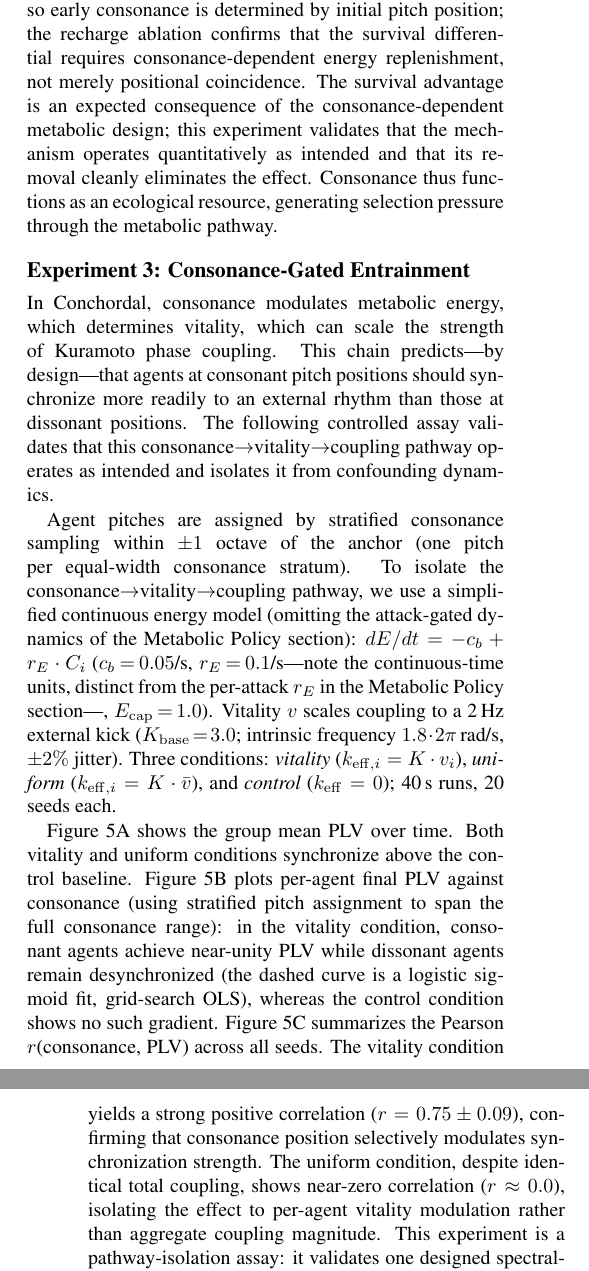
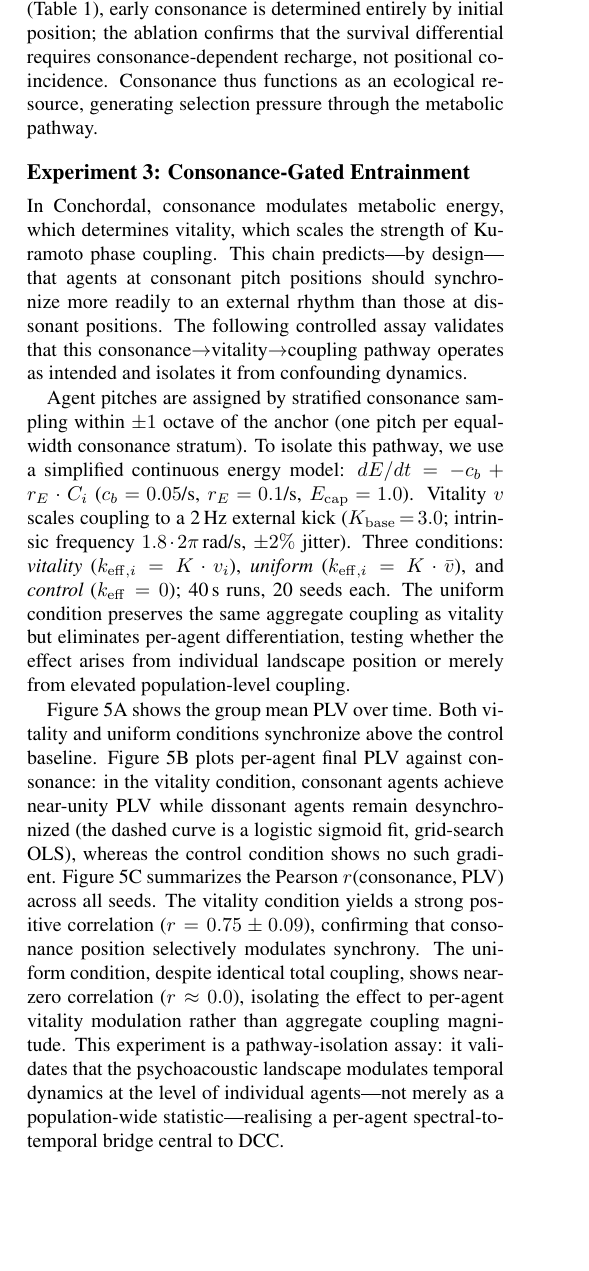
Before and after one commit to ktakahashi74/conc-paper-2026, a LaTeX paper (main.tex): two parts of the columns of pages 4 and 5 of 12 before the commit and part of one column of page 4 of 12 after it, the two joined at a grey line, cut so that both start at the same text, the shorter picture padded with empty space. Compiled offline with pdfLaTeX.

Commit message:
Tighten experiment sections and clarify Exp 3 uniform condition
- Exp 1: remove duplicate "disperses agents" explanation
- Exp 2: consolidate redundant ablation conclusion
- Exp 3: remove duplicate Metabolic Policy references and restated
  stratified sampling; add explicit rationale for uniform condition;
  clarify per-agent DCC significance in conclusion
- Exp 4: merge redundant result sentences (ΔC + final C → final C)
- Move Fig 5 float earlier for better page placement

Co-Authored-By: Claude Opus 4.6 <noreply@anthropic.com>

```diff
--- a/main.tex
+++ b/main.tex
@@ -297,18 +297,18 @@ Each run begins with a dissonance-seeking phase (steps 1--50) followed by a cons
 
 These results show that hill-climbing enriches consonant interval structure, while the crowding penalty prevents monophonic collapse. Self-organized harmonic distributions arise from the landscape--agent interaction. A shuffled-landscape control (Discussion, \S Terrain Validity) further shows that this structure requires coherent psychoacoustic gradients: destroying spatial coherence while preserving the marginal score distribution raises interval entropy from $3.91$ to $4.61$\,nats ($p < 0.0001$).
 
-\subsection{Experiment~2: Consonance as Selection Pressure}
-
-Each run maintained agents within $\pm 1$ octave of the 220\,Hz anchor; dead agents were immediately respawned at random positions until 200 deaths accumulated ($\approx$4{,}000 pooled lifetimes per condition across 20 seeds). Early consonance $C_{\mathrm{firstK}}$ (mean $C_{\text{level01}}$ over the first $K\!=\!20$ ticks) strongly predicted lifetime under baseline recharge (Figure~\ref{fig:e3-selection}). Seed-level analysis ($n\!=\!20$, Fisher $z$) yielded mean Pearson $r = 0.73$ (95\% CI $[0.69, 0.76]$; $p < 0.001$). Pooled ($n\!\approx\!4{,}000$): $r = 0.73$; median survival 371 vs.\ 339.
-
-When recharge was disabled, seed-level mean $r = 0.003 \pm 0.08$, not significantly different from zero; the condition contrast was significant (Welch $t(27.0) = 22.2$, $p < 0.001$, Fisher $z$). Because pitch adaptation is disabled in this experiment (Table~\ref{tab:conditions}), agents do not move, so early consonance is determined by initial pitch position; the recharge ablation confirms that the survival differential requires consonance-dependent energy replenishment, not merely positional coincidence. The survival advantage is an expected consequence of the consonance-dependent metabolic design; this experiment validates that the mechanism operates quantitatively as intended and that its removal cleanly eliminates the effect. Consonance thus functions as an ecological resource, generating selection pressure through the metabolic pathway.
-
 \begin{figure*}[t]
 \centering
 \includegraphics[width=\textwidth]{experiments/plots/e5/paper_e5_figure.pdf}
 \caption{Consonance-gated entrainment (20 seeds $\times$ 3 conditions). (A1)~Group mean PLV over time (95\% CI). (A2)~Paired contrast $\Delta$PLV (95\% CI). (B)~Per-agent final PLV vs.\ consonance (representative seed) with vitality sigmoid fit. (C)~Seed-level Pearson $r$(consonance, PLV): vitality $r=0.75$; uniform and control near zero.}
 \label{fig:e5-entrainment}
 \end{figure*}
+
+\subsection{Experiment~2: Consonance as Selection Pressure}
+
+Each run maintained agents within $\pm 1$ octave of the 220\,Hz anchor; dead agents were immediately respawned at random positions until 200 deaths accumulated ($\approx$4{,}000 pooled lifetimes per condition across 20 seeds). Early consonance $C_{\mathrm{firstK}}$ (mean $C_{\text{level01}}$ over the first $K\!=\!20$ ticks) strongly predicted lifetime under baseline recharge (Figure~\ref{fig:e3-selection}). Seed-level analysis ($n\!=\!20$, Fisher $z$) yielded mean Pearson $r = 0.73$ (95\% CI $[0.69, 0.76]$; $p < 0.001$). Pooled ($n\!\approx\!4{,}000$): $r = 0.73$; median survival 371 vs.\ 339.
+
+When recharge was disabled, seed-level mean $r = 0.003 \pm 0.08$, not significantly different from zero; the condition contrast was significant (Welch $t(27.0) = 22.2$, $p < 0.001$, Fisher $z$). Because pitch adaptation is disabled (Table~\ref{tab:conditions}), early consonance is determined entirely by initial position; the ablation confirms that the survival differential requires consonance-dependent recharge, not positional coincidence. Consonance thus functions as an ecological resource, generating selection pressure through the metabolic pathway.
 
 \begin{figure*}[!t]
 \centering
@@ -319,11 +319,11 @@ When recharge was disabled, seed-level mean $r = 0.003 \pm 0.08$, not significan
 
 \subsection{Experiment~3: Consonance-Gated Entrainment}
 
-In Conchordal, consonance modulates metabolic energy, which determines vitality, which can scale the strength of Kuramoto phase coupling. This chain predicts---by design---that agents at consonant pitch positions should synchronize more readily to an external rhythm than those at dissonant positions. The following controlled assay validates that this consonance$\to$vitality$\to$coupling pathway operates as intended and isolates it from confounding dynamics.
+In Conchordal, consonance modulates metabolic energy, which determines vitality, which scales the strength of Kuramoto phase coupling. This chain predicts---by design---that agents at consonant pitch positions should synchronize more readily to an external rhythm than those at dissonant positions. The following controlled assay validates that this consonance$\to$vitality$\to$coupling pathway operates as intended and isolates it from confounding dynamics.
 
-Agent pitches are assigned by stratified consonance sampling within $\pm 1$ octave of the anchor (one pitch per equal-width consonance stratum). To isolate the consonance$\to$vitality$\to$coupling pathway, we use a simplified continuous energy model (omitting the attack-gated dynamics of the Metabolic Policy section): $dE/dt = -c_b + r_E \cdot C_i$ ($c_b\!=\!0.05$/s, $r_E\!=\!0.1$/s---note the continuous-time units, distinct from the per-attack $r_E$ in the Metabolic Policy section---, $E_{\mathrm{cap}}\!=\!1.0$). Vitality $v$ scales coupling to a 2\,Hz external kick ($K_{\mathrm{base}}\!=\!3.0$; intrinsic frequency $1.8\!\cdot\!2\pi$\,rad/s, $\pm 2\%$ jitter). Three conditions: \emph{vitality} ($k_{\mathrm{eff},i} = K \cdot v_i$), \emph{uniform} ($k_{\mathrm{eff},i} = K \cdot \bar{v}$), and \emph{control} ($k_{\mathrm{eff}} = 0$); 40\,s runs, 20 seeds each.
+Agent pitches are assigned by stratified consonance sampling within $\pm 1$ octave of the anchor (one pitch per equal-width consonance stratum). To isolate this pathway, we use a simplified continuous energy model: $dE/dt = -c_b + r_E \cdot C_i$ ($c_b\!=\!0.05$/s, $r_E\!=\!0.1$/s, $E_{\mathrm{cap}}\!=\!1.0$). Vitality $v$ scales coupling to a 2\,Hz external kick ($K_{\mathrm{base}}\!=\!3.0$; intrinsic frequency $1.8\!\cdot\!2\pi$\,rad/s, $\pm 2\%$ jitter). Three conditions: \emph{vitality} ($k_{\mathrm{eff},i} = K \cdot v_i$), \emph{uniform} ($k_{\mathrm{eff},i} = K \cdot \bar{v}$), and \emph{control} ($k_{\mathrm{eff}} = 0$); 40\,s runs, 20 seeds each. The uniform condition preserves the same aggregate coupling as vitality but eliminates per-agent differentiation, testing whether the effect arises from individual landscape position or merely from elevated population-level coupling.
 
-Figure~\ref{fig:e5-entrainment}A shows the group mean PLV over time. Both vitality and uniform conditions synchronize above the control baseline. Figure~\ref{fig:e5-entrainment}B plots per-agent final PLV against consonance (using stratified pitch assignment to span the full consonance range): in the vitality condition, consonant agents achieve near-unity PLV while dissonant agents remain desynchronized (the dashed curve is a logistic sigmoid fit, grid-search OLS), whereas the control condition shows no such gradient. Figure~\ref{fig:e5-entrainment}C summarizes the Pearson $r$(consonance, PLV) across all seeds. The vitality condition yields a strong positive correlation ($r = 0.75 \pm 0.09$), confirming that consonance position selectively modulates synchronization strength. The uniform condition, despite identical total coupling, shows near-zero correlation ($r \approx 0.0$), isolating the effect to per-agent vitality modulation rather than aggregate coupling magnitude. This experiment is a pathway-isolation assay: it validates one designed spectral-to-temporal bridge, not that rhythmic organization in the full runtime is determined by consonance alone.
+Figure~\ref{fig:e5-entrainment}A shows the group mean PLV over time. Both vitality and uniform conditions synchronize above the control baseline. Figure~\ref{fig:e5-entrainment}B plots per-agent final PLV against consonance: in the vitality condition, consonant agents achieve near-unity PLV while dissonant agents remain desynchronized (the dashed curve is a logistic sigmoid fit, grid-search OLS), whereas the control condition shows no such gradient. Figure~\ref{fig:e5-entrainment}C summarizes the Pearson $r$(consonance, PLV) across all seeds. The vitality condition yields a strong positive correlation ($r = 0.75 \pm 0.09$), confirming that consonance position selectively modulates synchrony. The uniform condition, despite identical total coupling, shows near-zero correlation ($r \approx 0.0$), isolating the effect to per-agent vitality modulation rather than aggregate coupling magnitude. This experiment is a pathway-isolation assay: it validates that the psychoacoustic landscape modulates temporal dynamics at the level of individual agents---not merely as a population-wide statistic---realising a per-agent spectral-to-temporal bridge central to DCC.
 
 \subsection{Experiment~4: Hereditary Adaptation}
 \label{sec:e6}
```
Also changed, not shown: main.tex (4 more changed lines).
